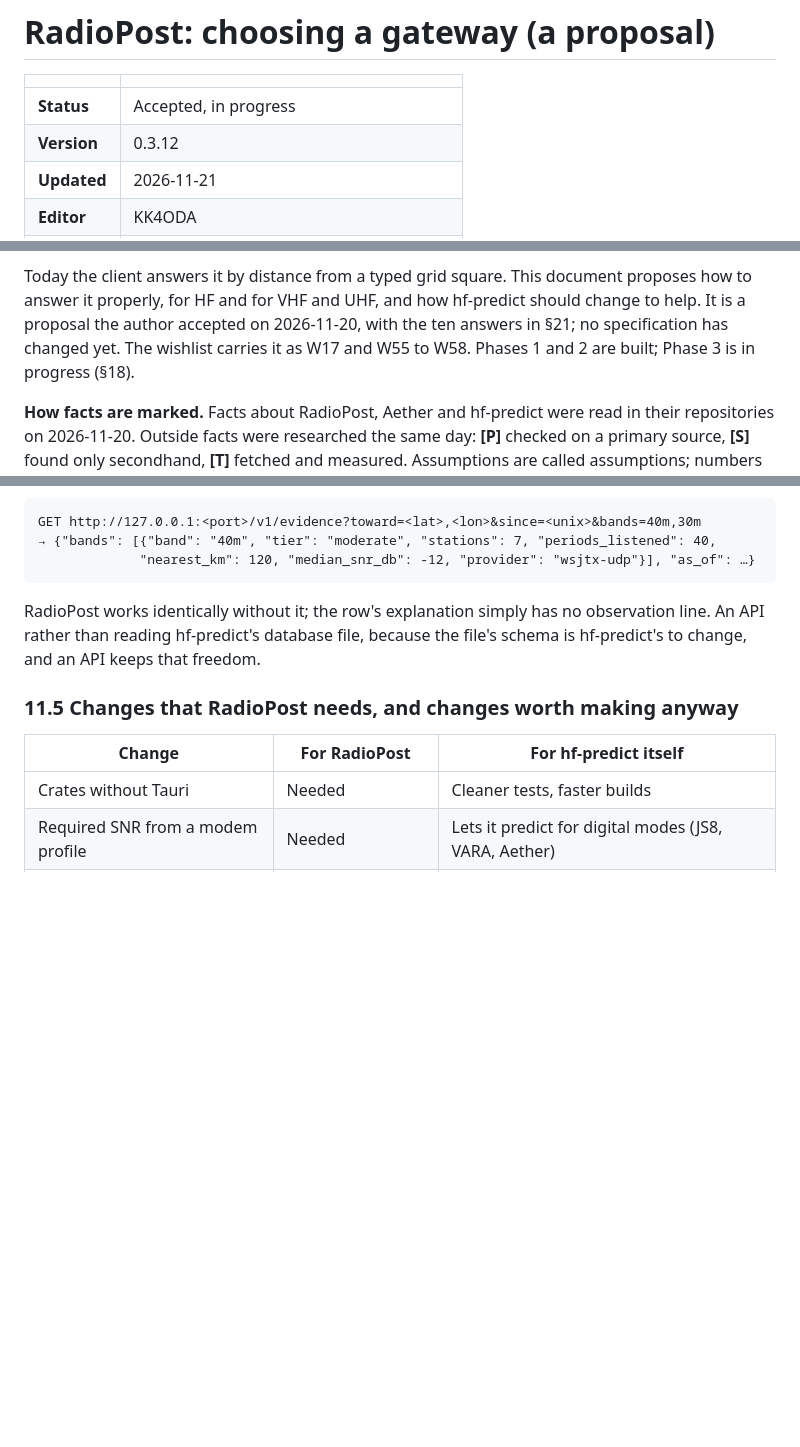
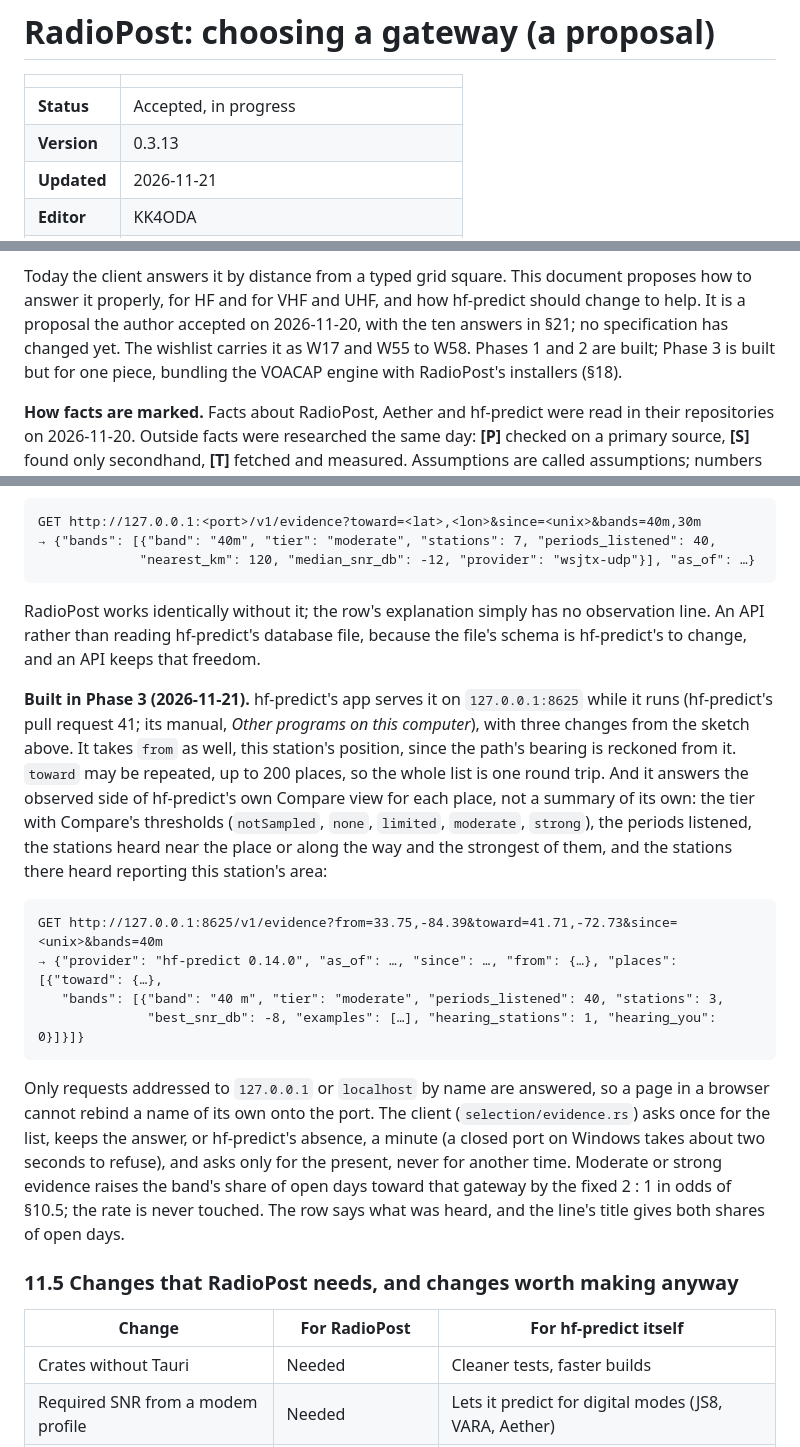
Before and after one commit to KK4ODA/RadioPost, a Markdown page: docs/design/04-gateway-selection.md, 3 parts joined by grey strips. Drawn GitHub-style; blank space fills up the shorter version.

````diff
--- a/docs/design/04-gateway-selection.md
+++ b/docs/design/04-gateway-selection.md
@@ -3,7 +3,7 @@
 | | |
 |---|---|
 | **Status** | Accepted, in progress |
-| **Version** | 0.3.12 |
+| **Version** | 0.3.13 |
 | **Updated** | 2026-11-21 |
 | **Editor** | KK4ODA |
 | **Licence** | [CC BY 4.0](https://creativecommons.org/licenses/by/4.0/) |
@@ -18,7 +18,7 @@ Today the client answers it by distance from a typed grid square. This document
 answer it properly, for HF and for VHF and UHF, and how hf-predict should change to help. It is a
 proposal the author accepted on 2026-11-20, with the ten answers in §21; no specification has
 changed yet. The wishlist carries it as W17 and W55 to W58. Phases 1 and 2 are built; Phase 3 is
-in progress (§18).
+built but for one piece, bundling the VOACAP engine with RadioPost's installers (§18).
 
 **How facts are marked.** Facts about RadioPost, Aether and hf-predict were read in their
 repositories on 2026-11-20. Outside facts were researched the same day: **[P]** checked on a primary
@@ -960,6 +960,30 @@ RadioPost works identically without it; the row's explanation simply has no obse
 API rather than reading hf-predict's database file, because the file's schema is hf-predict's to
 change, and an API keeps that freedom.
 
+**Built in Phase 3 (2026-11-21).** hf-predict's app serves it on `127.0.0.1:8625` while it runs
+(hf-predict's pull request 41; its manual, *Other programs on this computer*), with three changes
+from the sketch above. It takes `from` as well, this station's position, since the path's bearing is
+reckoned from it. `toward` may be repeated, up to 200 places, so the whole list is one round trip.
+And it answers the observed side of hf-predict's own Compare view for each place, not a summary
+of its own: the tier with Compare's thresholds (`notSampled`, `none`, `limited`, `moderate`,
+`strong`), the periods listened, the stations heard near the place or along the way and the
+strongest of them, and the stations there heard reporting this station's area:
+
+```
+GET http://127.0.0.1:8625/v1/evidence?from=33.75,-84.39&toward=41.71,-72.73&since=<unix>&bands=40m
+→ {"provider": "hf-predict 0.14.0", "as_of": …, "since": …, "from": {…}, "places": [{"toward": {…},
+   "bands": [{"band": "40 m", "tier": "moderate", "periods_listened": 40, "stations": 3,
+              "best_snr_db": -8, "examples": […], "hearing_stations": 1, "hearing_you": 0}]}]}
+```
+
+Only requests addressed to `127.0.0.1` or `localhost` by name are answered, so a page in a browser
+cannot rebind a name of its own onto the port. The client (`selection/evidence.rs`) asks once for
+the list, keeps the answer, or hf-predict's absence, a minute (a closed port on Windows takes about
+two seconds to refuse), and asks only for the present, never for another time. Moderate or strong
+evidence raises the band's share of open days toward that gateway by the fixed 2 : 1 in odds of
+§10.5; the rate is never touched. The row says what was heard, and the line's title gives both
+shares of open days.
+
 ### 11.5 Changes that RadioPost needs, and changes worth making anyway
 
 | Change | For RadioPost | For hf-predict itself |
````
Also changed, not shown: other parts of docs/design/04-gateway-selection.md (+1 -0 lines), docs/manual/manual.md (+11 -1 lines), docs/manual/screens/client-gateways.png, 8 other files.
